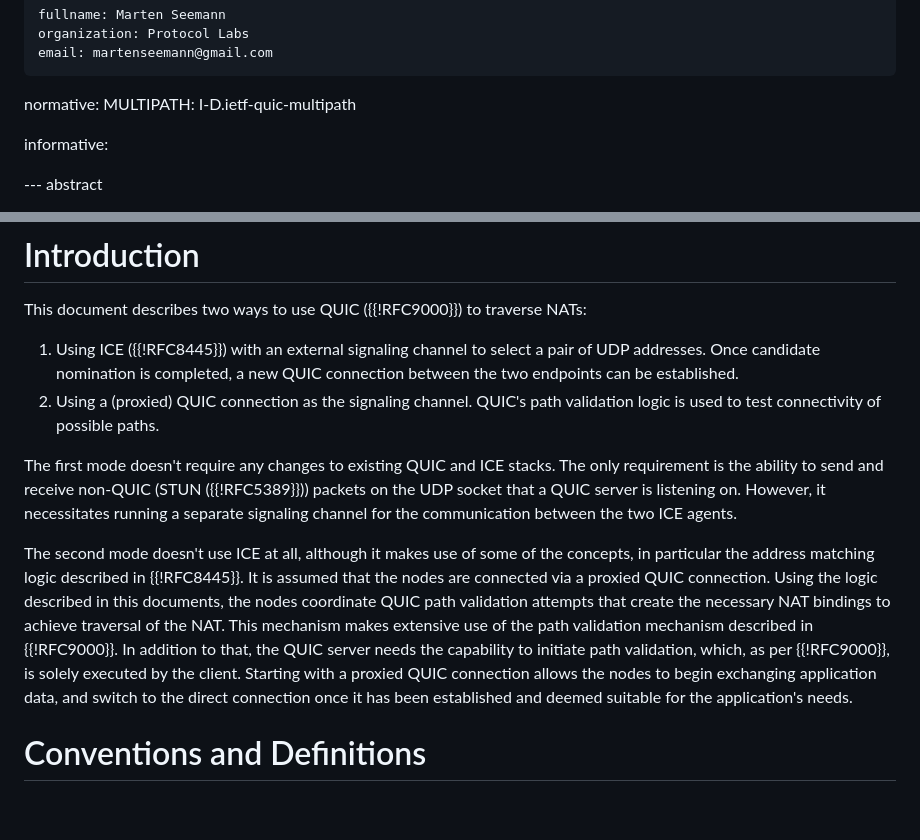
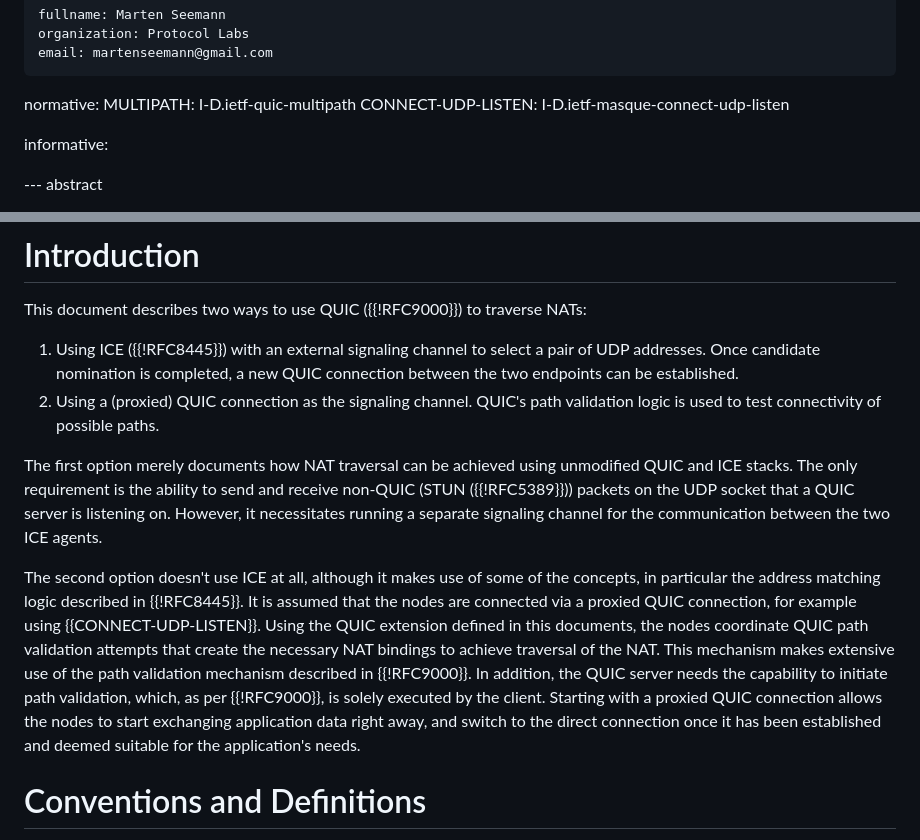
Before and after one commit to marten-seemann/draft-seemann-quic-nat-traversal, a Markdown page: draft-seemann-quic-nat-traversal.md, 2 parts joined by grey strips. GitHub-like rendering; blank space fills up the shorter version.

Commit message:
don't call it modes (#22)

```diff
--- a/draft-seemann-quic-nat-traversal.md
+++ b/draft-seemann-quic-nat-traversal.md
@@ -23,6 +23,7 @@ author:
 
 normative:
    MULTIPATH: I-D.ietf-quic-multipath
+   CONNECT-UDP-LISTEN: I-D.ietf-masque-connect-udp-listen
 
 informative:
 
@@ -49,23 +50,24 @@ This document describes two ways to use QUIC ({{!RFC9000}}) to traverse NATs:
 2. Using a (proxied) QUIC connection as the signaling channel.  QUIC's path
    validation logic is used to test connectivity of possible paths.
 
-The first mode doesn't require any changes to existing QUIC and ICE stacks. The
-only requirement is the ability to send and receive non-QUIC (STUN
-({{!RFC5389}})) packets on the UDP socket that a QUIC server is listening on.
-However, it necessitates running a separate signaling channel for the
-communication between the two ICE agents.
+The first option merely documents how NAT traversal can be achieved using
+unmodified QUIC and ICE stacks. The only requirement is the ability to send and
+receive non-QUIC (STUN ({{!RFC5389}})) packets on the UDP socket that a QUIC
+server is listening on. However, it necessitates running a separate signaling
+channel for the communication between the two ICE agents.
 
-The second mode doesn't use ICE at all, although it makes use of some of the
+The second option doesn't use ICE at all, although it makes use of some of the
 concepts, in particular the address matching logic described in {{!RFC8445}}. It
-is assumed that the nodes are connected via a proxied QUIC connection. Using the
-logic described in this documents, the nodes coordinate QUIC path validation
-attempts that create the necessary NAT bindings to achieve traversal of the NAT.
-This mechanism makes extensive use of the path validation mechanism described in
-{{!RFC9000}}. In addition to that, the QUIC server needs the capability to
-initiate path validation, which, as per {{!RFC9000}}, is solely executed by the
-client. Starting with a proxied QUIC connection allows the nodes to begin
-exchanging application data, and switch to the direct connection once it has
-been established and deemed suitable for the application's needs.
+is assumed that the nodes are connected via a proxied QUIC connection, for
+example using {{CONNECT-UDP-LISTEN}}. Using the QUIC extension defined in this
+documents, the nodes coordinate QUIC path validation attempts that create the
+necessary NAT bindings to achieve traversal of the NAT. This mechanism makes
+extensive use of the path validation mechanism described in {{!RFC9000}}. In
+addition, the QUIC server needs the capability to initiate path validation,
+which, as per {{!RFC9000}}, is solely executed by the client. Starting with a
+proxied QUIC connection allows the nodes to start exchanging application data
+right away, and switch to the direct connection once it has been established and
+deemed suitable for the application's needs.
 
 # Conventions and Definitions
 
```
